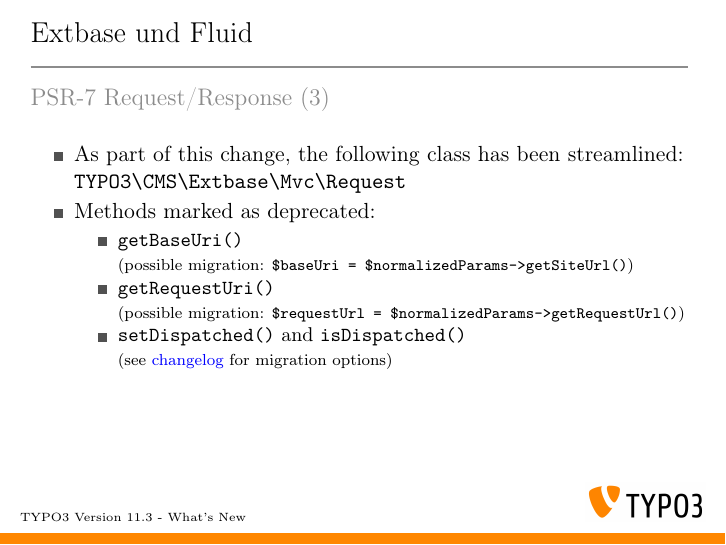
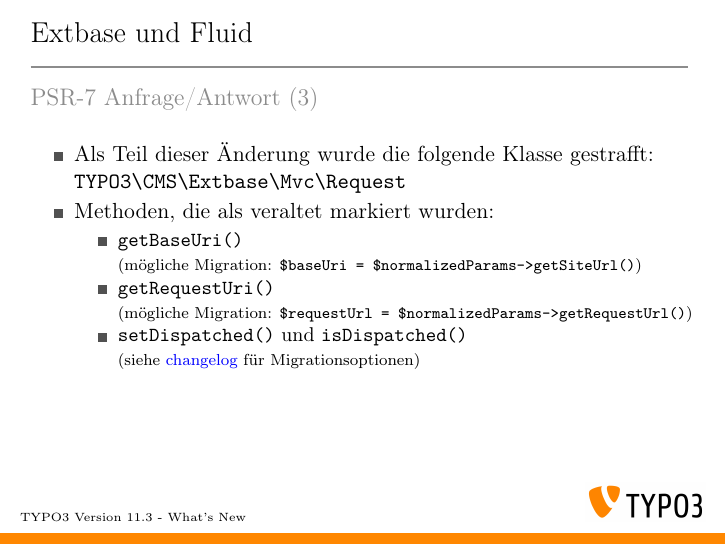
Before and after one commit to TYPO3-Whats-New/TYPO3-v11.3-dev, LaTeX slides (Slides/LaTeX/TYPO3-v11-3-whats-new.tex, which reads Slides/LaTeX/Chapters/ExtbaseAndFluid/1625407019-PSR7-DeprecatedMethods.tex): page 41 of 58. Compiled offline with pdfLaTeX.

Commit message:
Update 1625407019-PSR7-DeprecatedMethods.tex

```diff
--- a/Slides/LaTeX/Chapters/ExtbaseAndFluid/1625407019-PSR7-DeprecatedMethods.tex
+++ b/Slides/LaTeX/Chapters/ExtbaseAndFluid/1625407019-PSR7-DeprecatedMethods.tex
@@ -10,27 +10,27 @@
 % Deprecation | 94394 | Extbase Request setDispatched() and isDispatched()
 
 \begin{frame}[fragile]
-	\frametitle{Extbase and Fluid}
-	\framesubtitle{PSR-7 Request/Response (3)}
+	\frametitle{Extbase und Fluid}
+	\framesubtitle{PSR-7 Anfrage/Antwort (3)}
 
 	% decrease font size for code listing
 	\lstset{basicstyle=\fontsize{8}{10}\ttfamily}
 
 	\begin{itemize}
-		\item As part of this change, the following class has been streamlined:\newline
+		\item Als Teil dieser Änderung wurde die folgende Klasse gestrafft:\newline
 			\texttt{TYPO3\textbackslash
 				CMS\textbackslash
 				Extbase\textbackslash
 				Mvc\textbackslash
 				Request}
-		\item Methods marked as \textbf{deprecated}:
+		\item Methoden, die als \textbf{veraltet} markiert wurden:
 			\begin{itemize}
 				\item \texttt{getBaseUri()}\newline
-					\smaller(possible migration: \texttt{\$baseUri = \$normalizedParams->getSiteUrl()})\small
+					\smaller(mögliche Migration: \texttt{\$baseUri = \$normalizedParams->getSiteUrl()})\small
 				\item \texttt{getRequestUri()}\newline
-					\smaller(possible migration: \texttt{\$requestUrl = \$normalizedParams->getRequestUrl()})\small
-				\item \texttt{setDispatched()} and \texttt{isDispatched()}\newline
-					\smaller(see \href{https://docs.typo3.org/c/typo3/cms-core/master/en-us/Changelog/11.3/Deprecation-94394-ExtbaseRequestSetDispatchedAndIsDispatched.html}{changelog} for migration options)\small
+					\smaller(mögliche Migration: \texttt{\$requestUrl = \$normalizedParams->getRequestUrl()})\small
+				\item \texttt{setDispatched()} und \texttt{isDispatched()}\newline
+					\smaller(siehe \href{https://docs.typo3.org/c/typo3/cms-core/master/en-us/Changelog/11.3/Deprecation-94394-ExtbaseRequestSetDispatchedAndIsDispatched.html}{changelog} für Migrationsoptionen)\small
 			\end{itemize}
 
 	\end{itemize}
```
